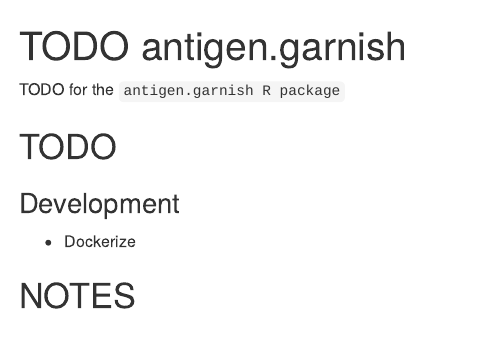
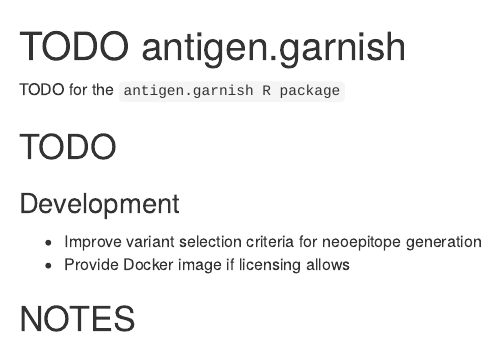
Before and after one commit to andrewrech/antigen.garnish, an R Markdown document (TODO_antigen.garnish.Rmd): the page in a window 1100 px wide, from its top. Rendered offline with R 4.5, knitr and Pandoc, with nearby package versions.

```diff
--- a/TODO_antigen.garnish.Rmd
+++ b/TODO_antigen.garnish.Rmd
@@ -6,6 +6,7 @@
 
 ### Development
 
-* Dockerize
+* Improve variant selection criteria for neoepitope generation
+* Provide Docker image if licensing allows
 
 ## NOTES
```
Also changed, not shown: README.md, 1 other file.
